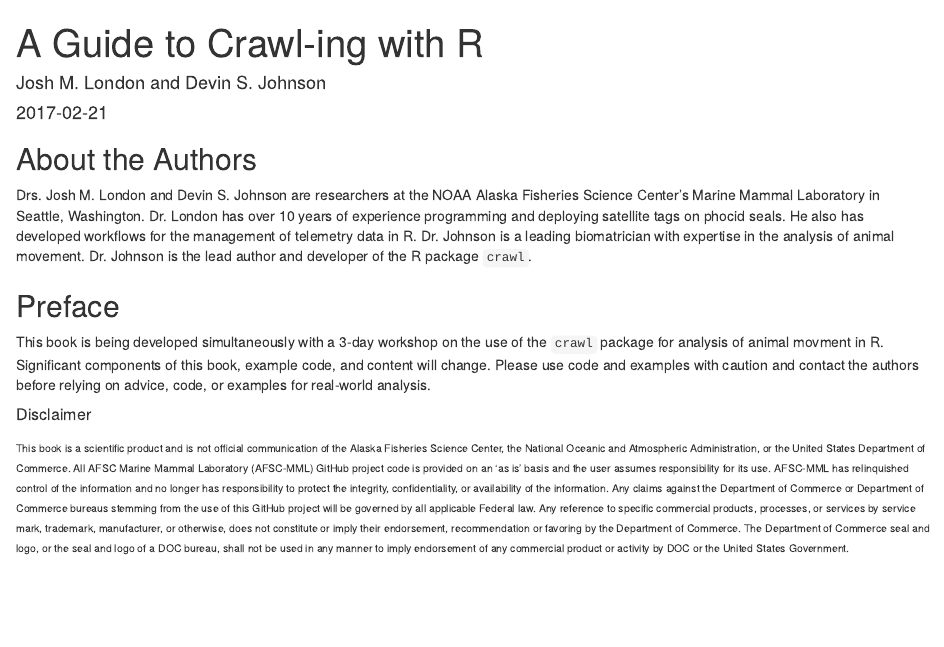
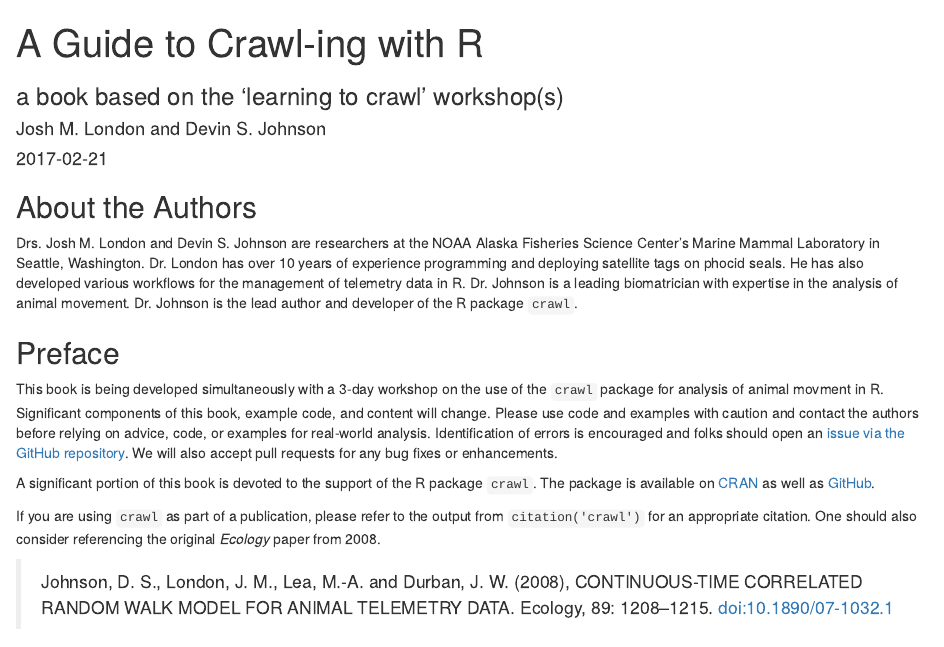
Before and after one commit to jmlondon/crawl-workshop, an R Markdown document (index.Rmd): the page in a window 1100 px wide, from its top. Rendered offline with R 4.5, knitr and Pandoc, with nearby package versions; drawn as R Markdown's standard HTML page in place of the format the file asks for.

Commit message:
UPDATE YAML CONFIG

```diff
--- a/index.Rmd
+++ b/index.Rmd
@@ -1,8 +1,12 @@
 ---
 title: "A Guide to Crawl-ing with R"
+subtitle: "a book based on the 'learning to crawl' workshop(s)"
 author: "Josh M. London and Devin S. Johnson"
 date: "`r Sys.Date()`"
 site: "bookdown::bookdown_site"
+description: "This book provides mathematical and statistical background related to the modeling of animal movement from satellite telemetry data as well as pragmatic approaches and examples for implementing analysis with the R package, crawl."
+url: "https://jmlondon.github.io/crawl-workshop/"
+github-repo: "jmlondon/crawl-workshop"
 output:
   bookdown::gitbook:
     lib_dir: assets
@@ -17,7 +21,7 @@ output:
 Drs. Josh M. London and Devin S. Johnson are researchers at the NOAA Alaska Fisheries
 Science Center's Marine Mammal Laboratory in Seattle, Washington. Dr. London has over
 10 years of experience programming and deploying satellite tags on phocid seals.
-He also has developed workflows for the management of telemetry data in R.
+He has also developed various workflows for the management of telemetry data in R.
 Dr. Johnson is a leading biomatrician with expertise in the analysis of animal
 movement. Dr. Johnson is the lead author and developer of the R package `crawl`.
 
@@ -27,7 +31,20 @@ This book is being developed simultaneously with a 3-day workshop on the use of
 `crawl` package for analysis of animal movment in R. Significant components of this
 book, example code, and content will change. Please use code and examples with
 caution and contact the authors before relying on advice, code, or examples for
-real-world analysis.
+real-world analysis. Identification of errors is encouraged and folks should open
+an [issue via the GitHub repository](https://github.com/jmlondon/crawl-workshop/issues).
+We will also accept pull requests for any bug fixes or enhancements.
+
+A significant portion of this book is devoted to the support of the R package
+`crawl`. The package is available on [CRAN](https://cran.r-project.org/package=crawl) as well as [GitHub](https://github.com/NMML/crawl).
+
+If you are using `crawl` as part of a publication, please refer to the output from
+`citation('crawl')` for an appropriate citation. One should also consider referencing
+the original _Ecology_ paper from 2008.
+
+> Johnson, D. S., London, J. M., Lea, M.-A. and Durban, J. W. (2008),
+> CONTINUOUS-TIME CORRELATED RANDOM WALK MODEL FOR ANIMAL TELEMETRY DATA.
+> Ecology, 89: 1208–1215. doi:10.1890/07-1032.1
 
 ##### Disclaimer {-}
 
```
Also changed, not shown: 1 other file.
